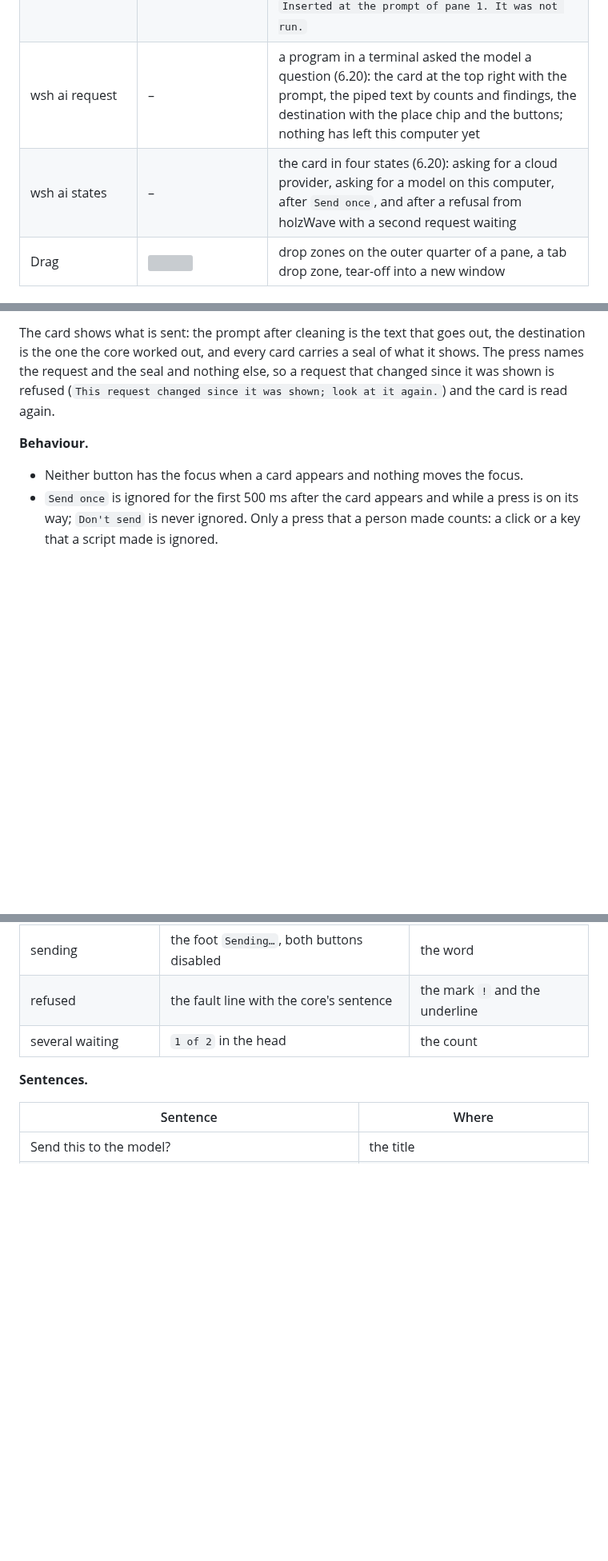
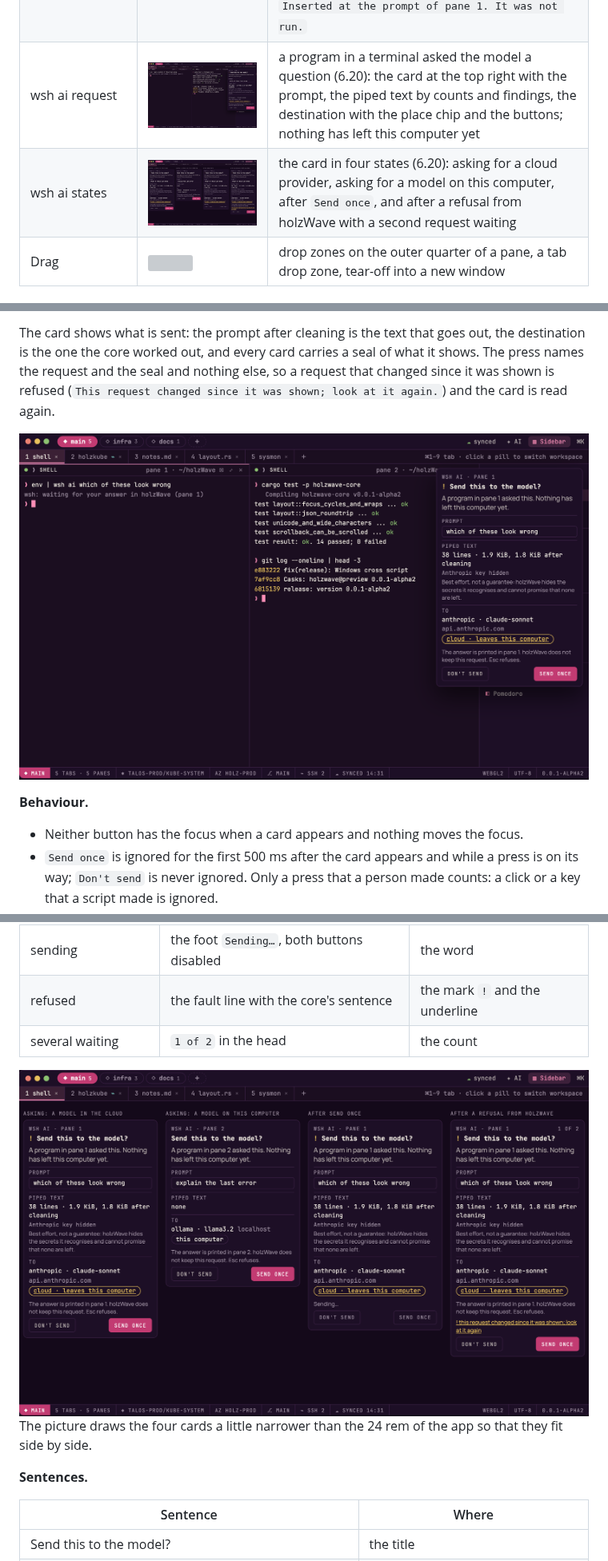
Before and after one commit to holzcloud/holzWave, a Markdown page: docs/design.md, 3 parts joined by grey strips. Shown at 80% size. Rendered like a GitHub page; pictures changed too: docs/design/ai-wsh-states.png (added), docs/design/ai-wsh.png (added); blank space fills up the shorter version; grey boxes are pictures that could not be loaded.

```diff
--- a/docs/design.md
+++ b/docs/design.md
@@ -234,8 +234,8 @@ Each view is a state of the same window. Overlays use the 24 px radius and the s
 | AI chat: palette actions | ![](design/ai-actions.png) | the palette with the AI entries and the chord of the running platform (6.19): `Explain error` (`⇧⌘Y`) and `Command from description` (`⇧⌘G`) beside `AI chat`, `New AI chat`, `AI chat in the sidebar` and `AI providers…`, each with the section word `ai` |
 | AI chat: explain an error | ![](design/ai-explain.png) | the chat after `Explain error` (6.19): the failed command in the pane at the left, the message written in the composer, the context card open on one item (the last command and its output, read), and the status line `Nothing is sent until you press Send.` |
 | AI chat: command from a description | ![](design/ai-describe.png) | a reply to `Command from description` (6.19): the button `Insert at prompt` under a one-line block, the warn line under a block that holds characters that are not shown, the line at the prompt of pane 1 with the cursor after it, and the status line `Inserted at the prompt of pane 1. It was not run.` |
-| wsh ai request | – | a program in a terminal asked the model a question (6.20): the card at the top right with the prompt, the piped text by counts and findings, the destination with the place chip and the buttons; nothing has left this computer yet |
-| wsh ai states | – | the card in four states (6.20): asking for a cloud provider, asking for a model on this computer, after `Send once`, and after a refusal from holzWave with a second request waiting |
+| wsh ai request | ![](design/ai-wsh.png) | a program in a terminal asked the model a question (6.20): the card at the top right with the prompt, the piped text by counts and findings, the destination with the place chip and the buttons; nothing has left this computer yet |
+| wsh ai states | ![](design/ai-wsh-states.png) | the card in four states (6.20): asking for a cloud provider, asking for a model on this computer, after `Send once`, and after a refusal from holzWave with a second request waiting |
 | Drag | ![](design/drag.png) | drop zones on the outer quarter of a pane, a tab drop zone, tear-off into a new window |
 
 ### 6.4 Shortcuts view
@@ -1237,6 +1237,8 @@ The card shows what is sent: the prompt after cleaning is the text that goes out
 worked out, and every card carries a seal of what it shows. The press names the request and the seal and nothing else, so a
 request that changed since it was shown is refused (`This request changed since it was shown; look at it again.`) and the
 card is read again.
+
+![A wsh ai request](design/ai-wsh.png)
 
 **Behaviour.**
 
@@ -1264,6 +1266,8 @@ card is read again.
 | refused | the fault line with the core's sentence | the mark `!` and the underline |
 | several waiting | `1 of 2` in the head | the count |
 
+![The states of the card](design/ai-wsh-states.png) The picture draws the four cards a little narrower than the 24 rem of the app so that they fit side by side.
+
 **Sentences.**
 
 | Sentence | Where |
```
Also changed, not shown: other parts of docs/design.md (+3 -1 lines), docs/config.md (+27 -0 lines), docs/design/ai-wsh-phone.png (added), 4 other files.
